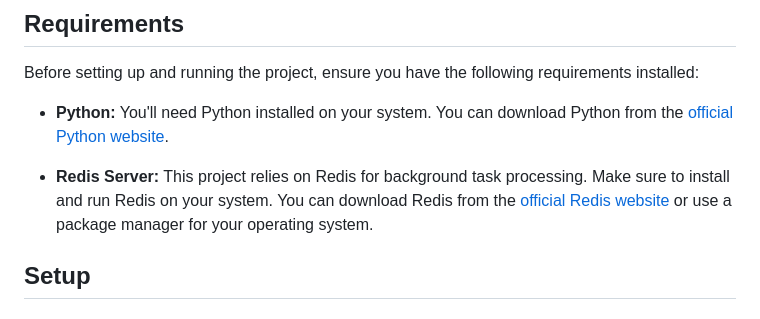
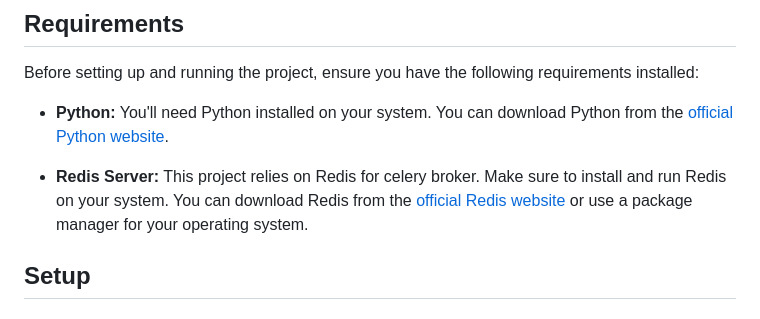
Before and after one commit to gourav12345-modi/email_campaign_manager, a Markdown page: Readme.md, the part around the change. GitHub-like rendering.

```diff
--- a/Readme.md
+++ b/Readme.md
@@ -23,7 +23,7 @@ This project is a Django-based Email Campaign Manager. It provides a user-friend
 Before setting up and running the project, ensure you have the following requirements installed:
 - **Python:** You'll need Python installed on your system. You can download Python from the [official Python website](https://www.python.org/downloads/).
 
-- **Redis Server:** This project relies on Redis for background task processing. Make sure to install and run Redis on your system. You can download Redis from the [official Redis website](https://redis.io/download) or use a package manager for your operating system.
+- **Redis Server:** This project relies on Redis for celery broker. Make sure to install and run Redis on your system. You can download Redis from the [official Redis website](https://redis.io/download) or use a package manager for your operating system.
 
 ## Setup
 
```
